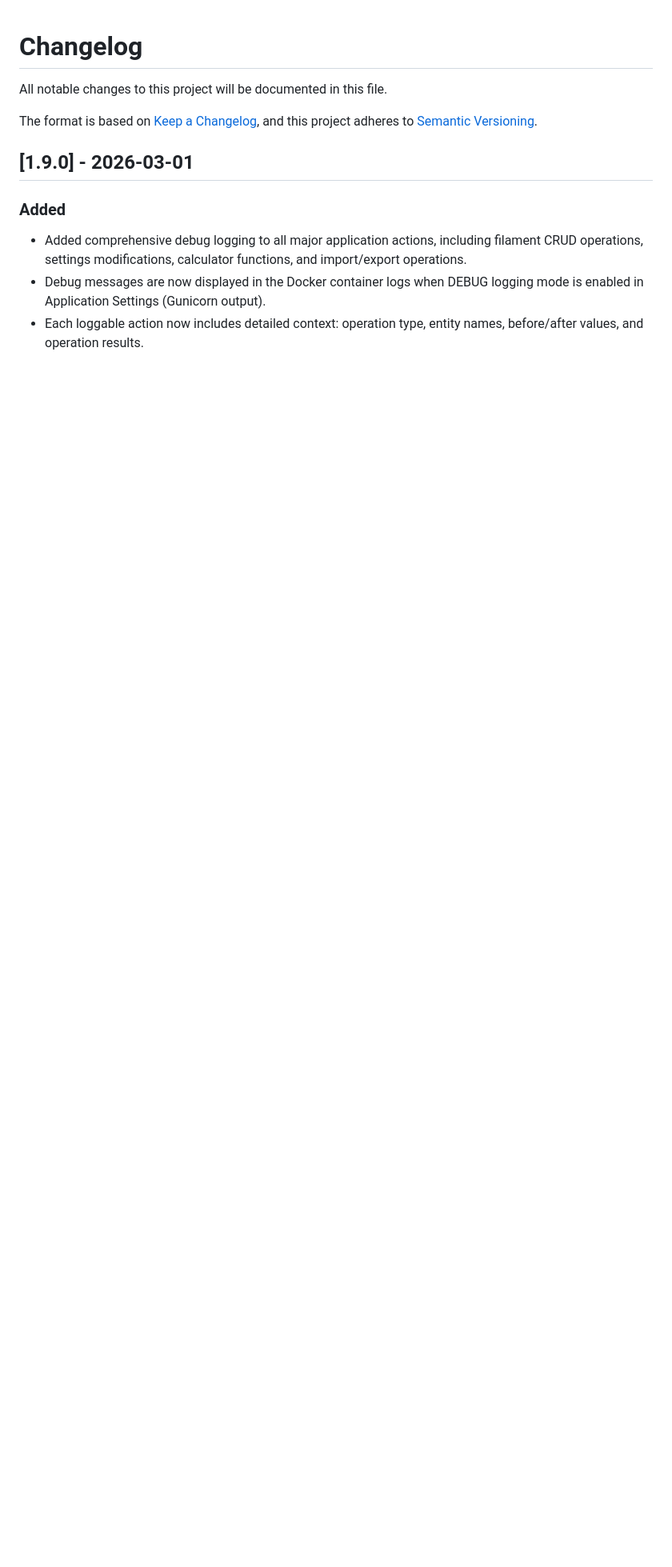
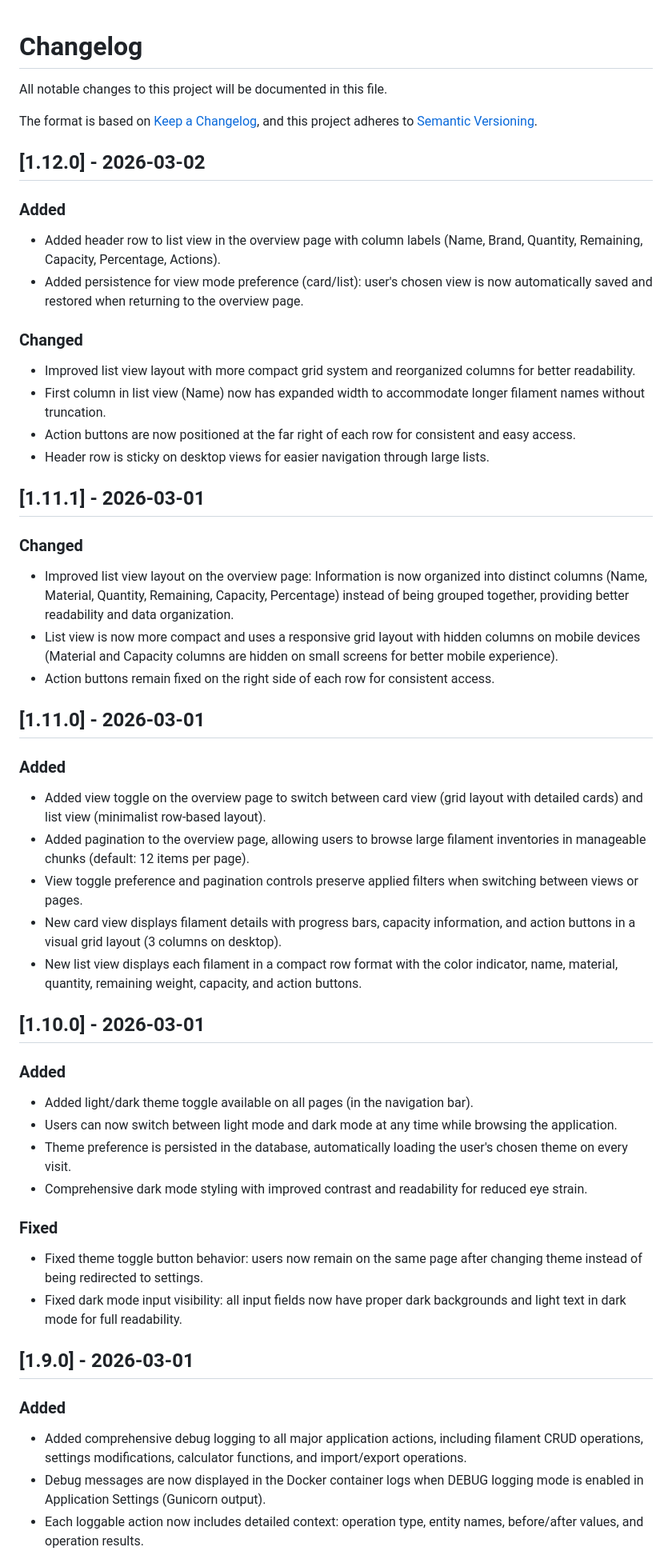
Before and after one commit to JackOneil/filament-manager, a Markdown page: CHANGELOG.md, the part around the change. Shown at 80% size. Drawn GitHub-style; blank space fills up the shorter version.

Commit message:
Forgot changelog with the last commit

```diff
--- a/CHANGELOG.md
+++ b/CHANGELOG.md
@@ -4,6 +4,40 @@ All notable changes to this project will be documented in this file.
 
 The format is based on [Keep a Changelog](https://keepachangelog.com/en/1.0.0/),
 and this project adheres to [Semantic Versioning](https://semver.org/spec/v2.0.0.html).
+
+## [1.12.0] - 2026-03-02
+### Added
+- Added header row to list view in the overview page with column labels (Name, Brand, Quantity, Remaining, Capacity, Percentage, Actions).
+- Added persistence for view mode preference (card/list): user's chosen view is now automatically saved and restored when returning to the overview page.
+### Changed
+- Improved list view layout with more compact grid system and reorganized columns for better readability.
+- First column in list view (Name) now has expanded width to accommodate longer filament names without truncation.
+- Action buttons are now positioned at the far right of each row for consistent and easy access.
+- Header row is sticky on desktop views for easier navigation through large lists.
+
+## [1.11.1] - 2026-03-01
+### Changed
+- Improved list view layout on the overview page: Information is now organized into distinct columns (Name, Material, Quantity, Remaining, Capacity, Percentage) instead of being grouped together, providing better readability and data organization.
+- List view is now more compact and uses a responsive grid layout with hidden columns on mobile devices (Material and Capacity columns are hidden on small screens for better mobile experience).
+- Action buttons remain fixed on the right side of each row for consistent access.
+
+## [1.11.0] - 2026-03-01
+### Added
+- Added view toggle on the overview page to switch between card view (grid layout with detailed cards) and list view (minimalist row-based layout).
+- Added pagination to the overview page, allowing users to browse large filament inventories in manageable chunks (default: 12 items per page).
+- View toggle preference and pagination controls preserve applied filters when switching between views or pages.
+- New card view displays filament details with progress bars, capacity information, and action buttons in a visual grid layout (3 columns on desktop).
+- New list view displays each filament in a compact row format with the color indicator, name, material, quantity, remaining weight, capacity, and action buttons.
+
+## [1.10.0] - 2026-03-01
+### Added
+- Added light/dark theme toggle available on all pages (in the navigation bar).
+- Users can now switch between light mode and dark mode at any time while browsing the application.
+- Theme preference is persisted in the database, automatically loading the user's chosen theme on every visit.
+- Comprehensive dark mode styling with improved contrast and readability for reduced eye strain.
+### Fixed
+- Fixed theme toggle button behavior: users now remain on the same page after changing theme instead of being redirected to settings.
+- Fixed dark mode input visibility: all input fields now have proper dark backgrounds and light text in dark mode for full readability.
 
 ## [1.9.0] - 2026-03-01
 ### Added
```
